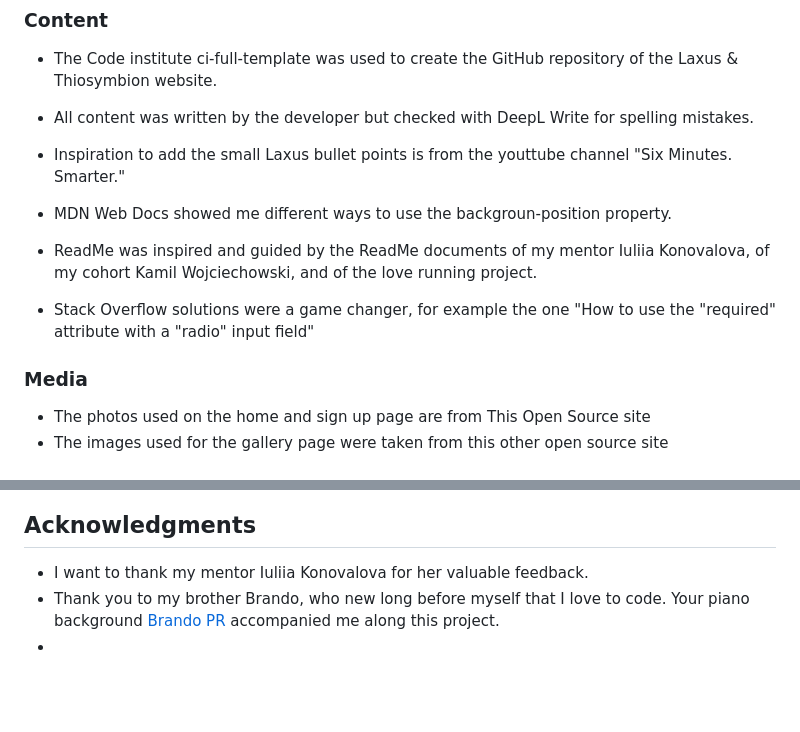
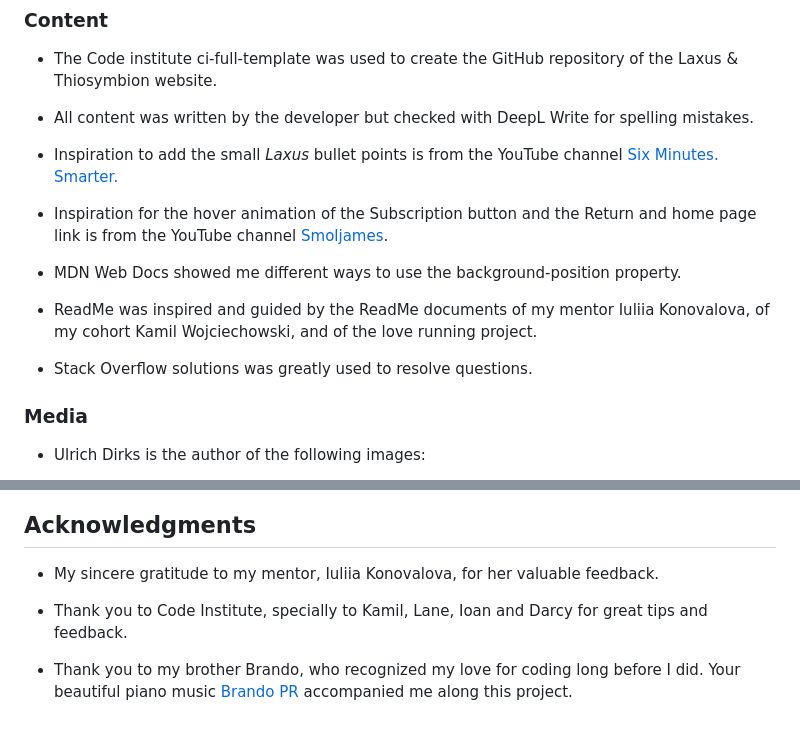
Before and after one commit to ParedesGab/PP1, a Markdown page: README.md, 2 parts joined by grey strips. Rendered like a GitHub page; blank space fills up the shorter version.

```diff
--- a/README.md
+++ b/README.md
@@ -475,16 +475,17 @@ The website has been deployed to GitHub pages following these steps:
 
 - All content was written by the developer but checked with DeepL Write for spelling mistakes.
 
-- Inspiration to add the small Laxus bullet points is from the youttube channel "Six Minutes. Smarter."
+- Inspiration to add the small *Laxus* bullet points is from the YouTube channel [Six Minutes. Smarter.](https://www.youtube.com/@SixMinutesSmarter)
 
-- MDN Web Docs showed me different ways to use the backgroun-position property.
+- Inspiration for the hover animation of the Subscription button and the Return and home page link is from the YouTube channel [Smoljames](https://www.youtube.com/@Smoljames).
+
+- MDN Web Docs showed me different ways to use the background-position property.
 
 - ReadMe was inspired and guided by the ReadMe documents of my mentor Iuliia Konovalova, of my cohort Kamil Wojciechowski, and of the love running project.
 
-- Stack Overflow solutions were a game changer, for example the one "How to use the "required" attribute with a "radio" input field"
+- Stack Overflow solutions was greatly used to resolve questions.
 
 ### Media
 
-- The photos used on the home and sign up page are from This Open Source site
-- The images used for the gallery page were taken from this other open source site
+- Ulrich Dirks is the author of the following images:
 
@@ -493,6 +535,8 @@ Congratulations on completing your Readme, you have made another big stride in t
 
 ## Acknowledgments
 
-- I want to thank my mentor Iuliia Konovalova for her valuable feedback.
-- Thank you to my brother Brando, who new long before myself that I love to code. Your piano background [Brando PR](https://www.youtube.com/@BrandoPR) accompanied me along this project.
--
+- My sincere gratitude to my mentor, Iuliia Konovalova, for her valuable feedback.
+
+- Thank you to Code Institute, specially to Kamil, Lane, Ioan and Darcy for great tips and feedback.
+
+- Thank you to my brother Brando, who recognized my love for coding long before I did. Your beautiful piano music [Brando PR](https://www.youtube.com/@BrandoPR) accompanied me along this project.
```
Also changed, not shown: other parts of README.md (+42 -1 lines).
